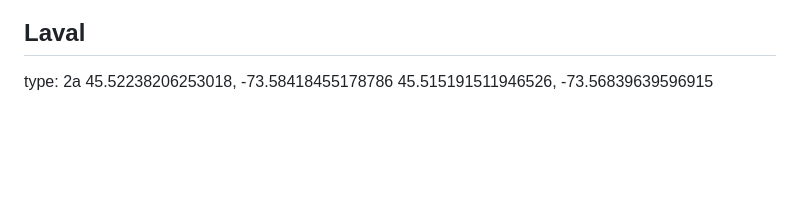
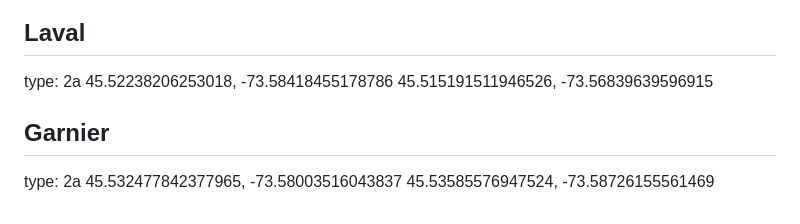
Before and after one commit to gabfortin/pistes-plateau, a Markdown page: pistes.md, the part around the change. Rendered like a GitHub page; blank space fills up the shorter version.

Commit message:
Update pistes

```diff
--- a/pistes.md
+++ b/pistes.md
@@ -295,3 +295,8 @@ type: 4a
 type: 2a
 45.52238206253018, -73.58418455178786
 45.515191511946526, -73.56839639596915
+
+## Garnier
+type: 2a
+45.532477842377965, -73.58003516043837
+45.53585576947524, -73.58726155561469
```
